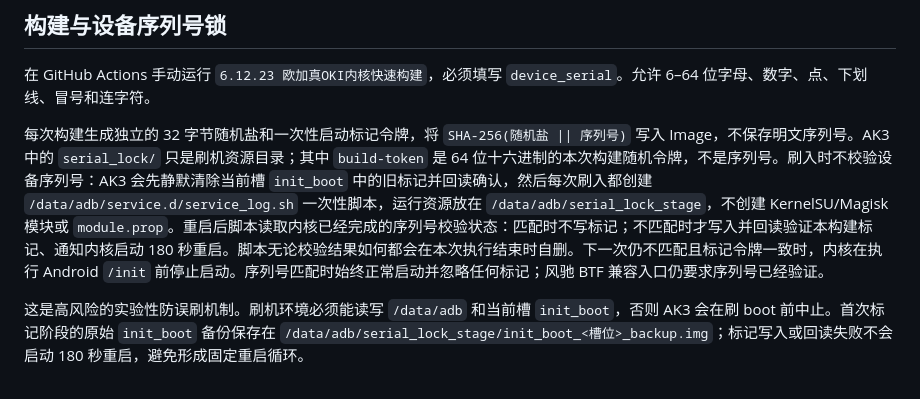
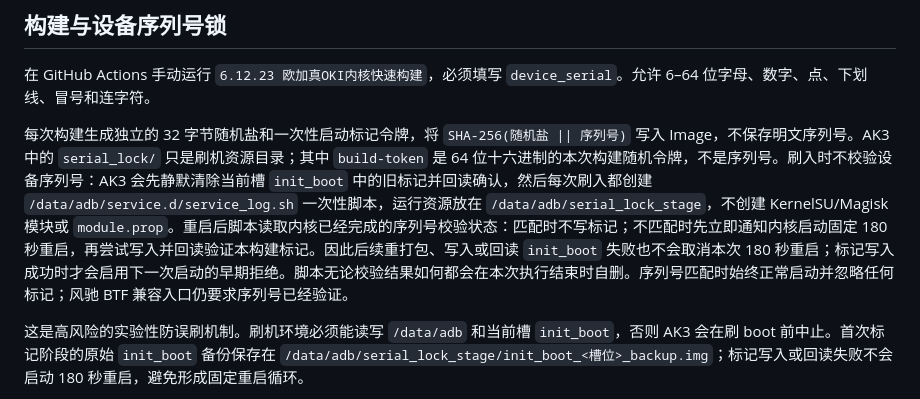
Before and after one commit to zaomi893/miiza, a Markdown page: README.md, the part around the change. Rendered like a GitHub page.

Commit message:
Document unconditional mismatch reboot

```diff
--- a/README.md
+++ b/README.md
@@ -50,7 +50,7 @@
 
 在 GitHub Actions 手动运行 `6.12.23 欧加真OKI内核快速构建`，必须填写 `device_serial`。允许 6–64 位字母、数字、点、下划线、冒号和连字符。
 
-每次构建生成独立的 32 字节随机盐和一次性启动标记令牌，将 `SHA-256(随机盐 || 序列号)` 写入 Image，不保存明文序列号。AK3 中的 `serial_lock/` 只是刷机资源目录；其中 `build-token` 是 64 位十六进制的本次构建随机令牌，不是序列号。刷入时不校验设备序列号：AK3 会先静默清除当前槽 `init_boot` 中的旧标记并回读确认，然后每次刷入都创建 `/data/adb/service.d/service_log.sh` 一次性脚本，运行资源放在 `/data/adb/serial_lock_stage`，不创建 KernelSU/Magisk 模块或 `module.prop`。重启后脚本读取内核已经完成的序列号校验状态：匹配时不写标记；不匹配时才写入并回读验证本构建标记、通知内核启动 180 秒重启。脚本无论校验结果如何都会在本次执行结束时自删。下一次仍不匹配且标记令牌一致时，内核在执行 Android `/init` 前停止启动。序列号匹配时始终正常启动并忽略任何标记；风驰 BTF 兼容入口仍要求序列号已经验证。
+每次构建生成独立的 32 字节随机盐和一次性启动标记令牌，将 `SHA-256(随机盐 || 序列号)` 写入 Image，不保存明文序列号。AK3 中的 `serial_lock/` 只是刷机资源目录；其中 `build-token` 是 64 位十六进制的本次构建随机令牌，不是序列号。刷入时不校验设备序列号：AK3 会先静默清除当前槽 `init_boot` 中的旧标记并回读确认，然后每次刷入都创建 `/data/adb/service.d/service_log.sh` 一次性脚本，运行资源放在 `/data/adb/serial_lock_stage`，不创建 KernelSU/Magisk 模块或 `module.prop`。重启后脚本读取内核已经完成的序列号校验状态：匹配时不写标记；不匹配时先立即通知内核启动固定 180 秒重启，再尝试写入并回读验证本构建标记。因此后续重打包、写入或回读 `init_boot` 失败也不会取消本次 180 秒重启；标记写入成功时才会启用下一次启动的早期拒绝。脚本无论校验结果如何都会在本次执行结束时自删。序列号匹配时始终正常启动并忽略任何标记；风驰 BTF 兼容入口仍要求序列号已经验证。
 
 这是高风险的实验性防误刷机制。刷机环境必须能读写 `/data/adb` 和当前槽 `init_boot`，否则 AK3 会在刷 boot 前中止。首次标记阶段的原始 `init_boot` 备份保存在 `/data/adb/serial_lock_stage/init_boot_<槽位>_backup.img`；标记写入或回读失败不会启动 180 秒重启，避免形成固定重启循环。
 
```
